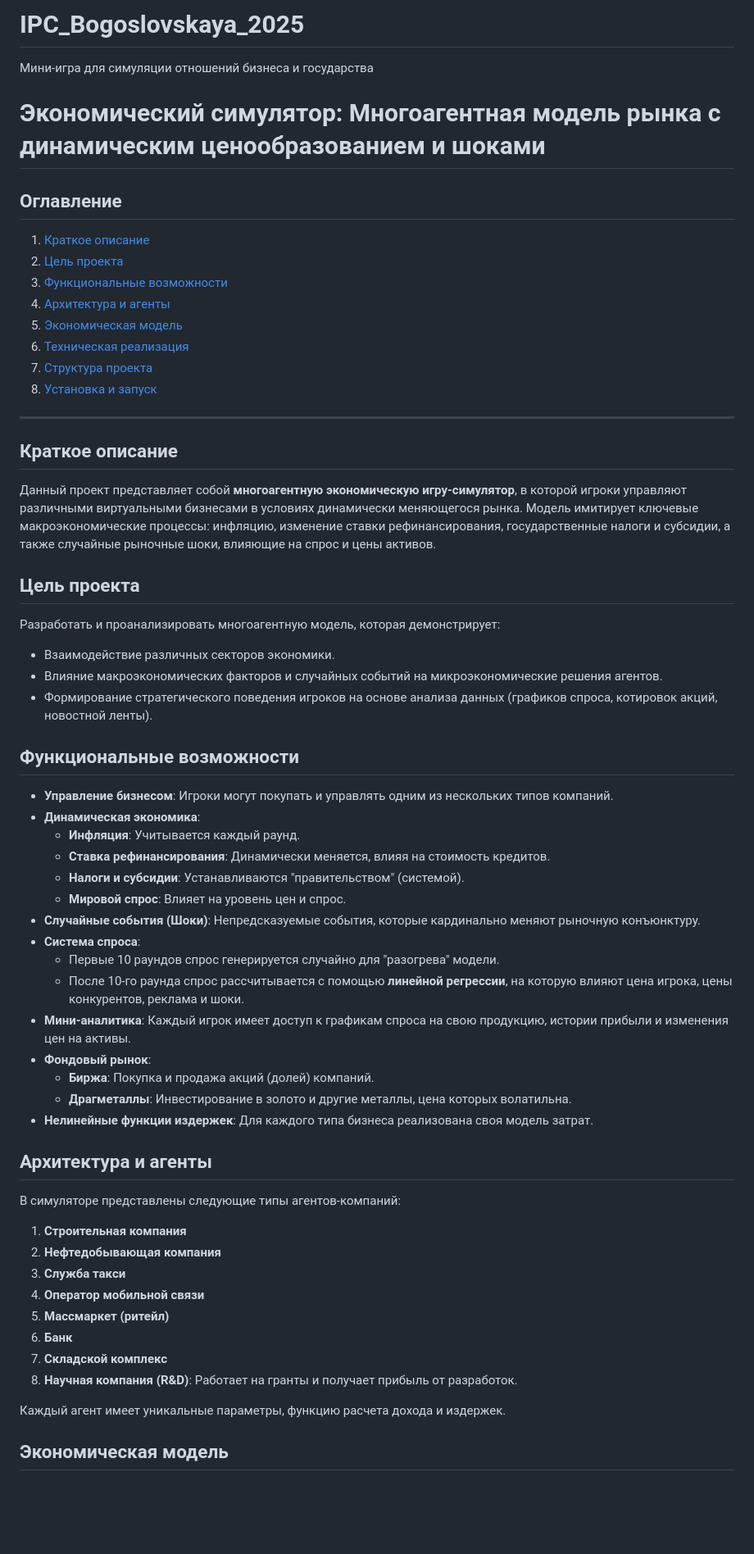
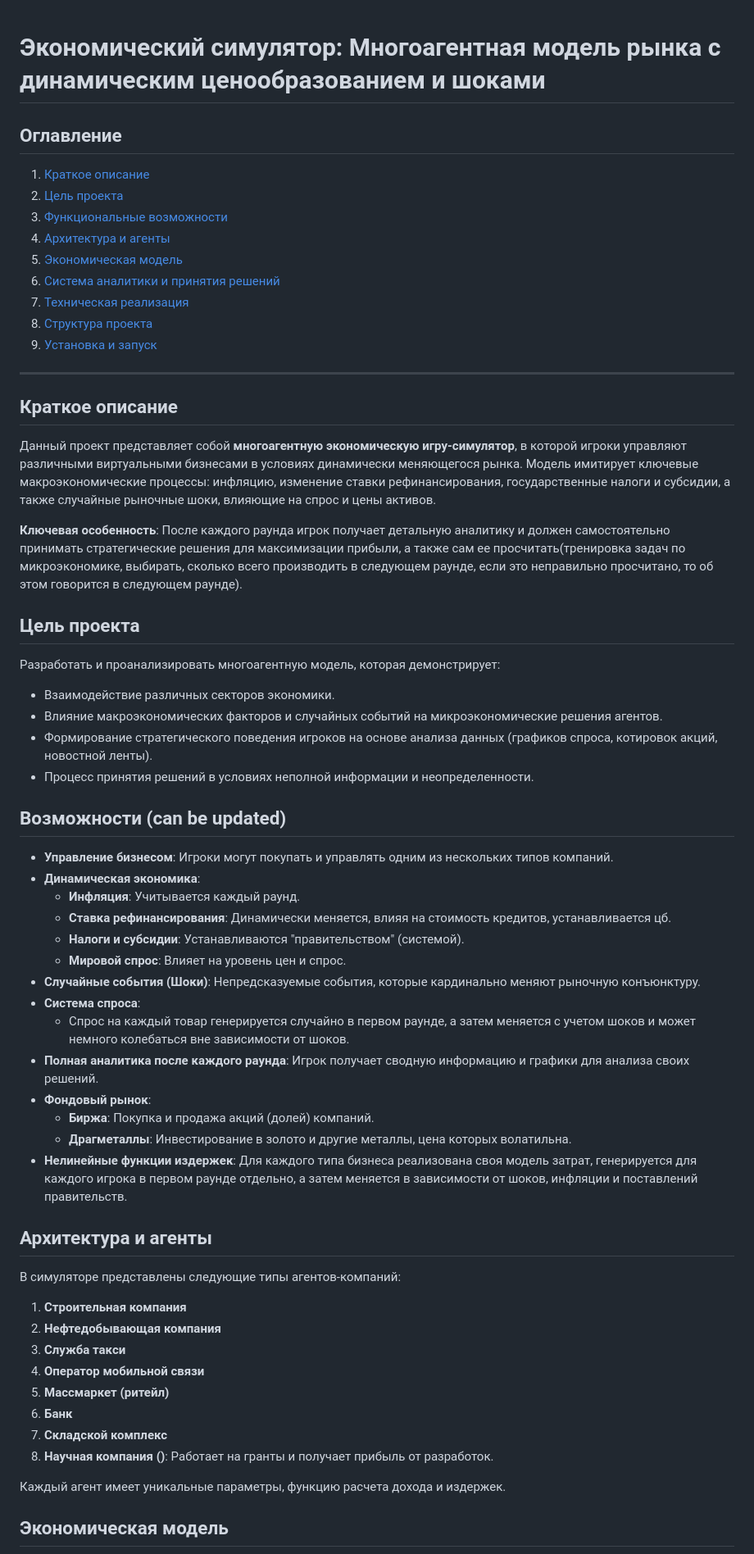
Before and after one commit to nushenka/IPC_Bogoslovskaya_2025, a Markdown page: README.md, the part around the change printed below. Shown: that part at 82% size. GitHub-like rendering; blank space fills up the shorter version.

```diff
--- a/README.md
+++ b/README.md
@@ -1,5 +1,3 @@
-# IPC_Bogoslovskaya_2025
-Мини-игра для симуляции отношений бизнеса и государства
 # Экономический симулятор: Многоагентная модель рынка с динамическим ценообразованием и шоками
 
 ## Оглавление
@@ -8,9 +6,10 @@
 3. [Функциональные возможности](#функциональные-возможности)
 4. [Архитектура и агенты](#архитектура-и-агенты)
 5. [Экономическая модель](#экономическая-модель)
-6. [Техническая реализация](#техническая-реализация)
-7. [Структура проекта](#структура-проекта)
-8. [Установка и запуск](#установка-и-запуск)
+6. [Система аналитики и принятия решений](#система-аналитики-и-принятия-решений)
+7. [Техническая реализация](#техническая-реализация)
+8. [Структура проекта](#структура-проекта)
+9. [Установка и запуск](#установка-и-запуск)
 
 ---
 
@@ -18,30 +17,32 @@
 
 Данный проект представляет собой **многоагентную экономическую игру-симулятор**, в которой игроки управляют различными виртуальными бизнесами в условиях динамически меняющегося рынка. Модель имитирует ключевые макроэкономические процессы: инфляцию, изменение ставки рефинансирования, государственные налоги и субсидии, а также случайные рыночные шоки, влияющие на спрос и цены активов.
 
+**Ключевая особенность**: После каждого раунда игрок получает детальную аналитику и должен самостоятельно принимать стратегические решения для максимизации прибыли, а также сам ее просчитать(тренировка задач по микроэкономике, выбирать, сколько всего производить в следующем раунде, если это неправильно просчитано, то об этом говорится в следующем раунде).
+
 ## Цель проекта
 
 Разработать и проанализировать многоагентную модель, которая демонстрирует:
 * Взаимодействие различных секторов экономики.
 * Влияние макроэкономических факторов и случайных событий на микроэкономические решения агентов.
 * Формирование стратегического поведения игроков на основе анализа данных (графиков спроса, котировок акций, новостной ленты).
+* Процесс принятия решений в условиях неполной информации и неопределенности.
 
-## Функциональные возможности
+## Возможности (can be updated)
 
 * **Управление бизнесом**: Игроки могут покупать и управлять одним из нескольких типов компаний.
 * **Динамическая экономика**:
   * **Инфляция**: Учитывается каждый раунд.
-  * **Ставка рефинансирования**: Динамически меняется, влияя на стоимость кредитов.
+  * **Ставка рефинансирования**: Динамически меняется, влияя на стоимость кредитов, устанавливается цб.
   * **Налоги и субсидии**: Устанавливаются "правительством" (системой).
   * **Мировой спрос**: Влияет на уровень цен и спрос.
 * **Случайные события (Шоки)**: Непредсказуемые события, которые кардинально меняют рыночную конъюнктуру.
 * **Система спроса**:
-  * Первые 10 раундов спрос генерируется случайно для "разогрева" модели.
-  * После 10-го раунда спрос рассчитывается с помощью **линейной регрессии**, на которую влияют цена игрока, цены конкурентов, реклама и шоки.
-* **Мини-аналитика**: Каждый игрок имеет доступ к графикам спроса на свою продукцию, истории прибыли и изменения цен на активы.
+  * Cпрос на каждый товар генерируется случайно в первом раунде, а затем меняется с учетом шоков и может немного колебаться вне зависимости от шоков.
+* **Полная аналитика после каждого раунда**: Игрок получает сводную информацию и графики для анализа своих решений.
 * **Фондовый рынок**:
   * **Биржа**: Покупка и продажа акций (долей) компаний.
   * **Драгметаллы**: Инвестирование в золото и другие металлы, цена которых волатильна.
-* **Нелинейные функции издержек**: Для каждого типа бизнеса реализована своя модель затрат.
+* **Нелинейные функции издержек**: Для каждого типа бизнеса реализована своя модель затрат, генерируется для каждого игрока в первом раунде отдельно, а затем меняется в зависимости от шоков, инфляции и поставлений правительств.
 
 ## Архитектура и агенты
 
@@ -54,7 +55,7 @@
 5.  **Массмаркет (ритейл)**
 6.  **Банк**
 7.  **Складской комплекс**
-8.  **Научная компания (R&D)**: Работает на гранты и получает прибыль от разработок.
+8.  **Научная компания ()**: Работает на гранты и получает прибыль от разработок.
 
 Каждый агент имеет уникальные параметры, функцию расчета дохода и издержек.
 
```
Also changed, not shown: other parts of README.md (+47 -6 lines).
